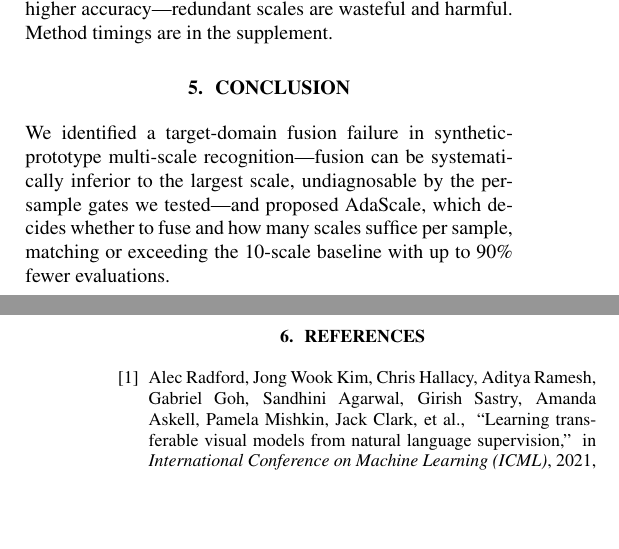
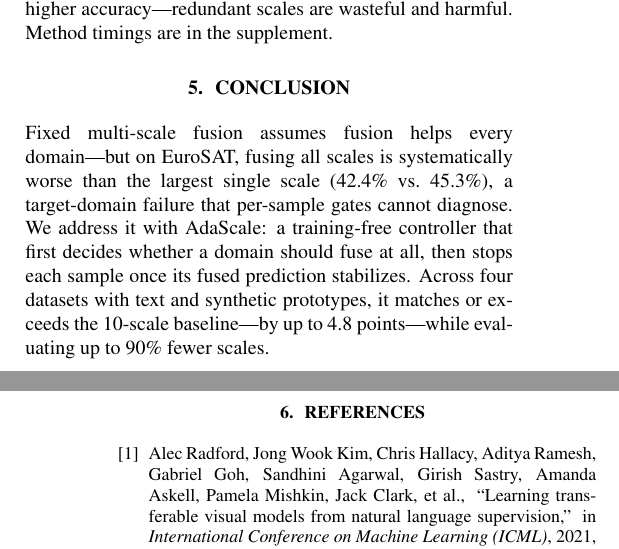
Before and after one commit to ldx825/AdaScale_ICASSP-2027, a LaTeX paper (paper/main.tex): two parts of the columns of pages 4 and 5 of 5, joined at a grey line, cut so that both start at the same text, the shorter picture padded with empty space. Compiled offline with pdfLaTeX.

Commit message:
AdaScale paper: rewrite conclusion as a problem-to-solution narrative; rebuild main.pdf

```diff
--- a/paper/main.tex
+++ b/paper/main.tex
@@ -390,12 +390,15 @@ in the supplement.
 
 \enlargethispage{3.5\baselineskip}
 \section{Conclusion}
-We identified a target-domain fusion failure in synthetic-prototype
-multi-scale recognition---fusion can be systematically inferior to
-the largest scale, undiagnosable by the per-sample gates we tested---and proposed
-AdaScale, which decides whether to fuse and how many scales suffice per
-sample, matching or exceeding the 10-scale baseline with up to 90\% fewer
-evaluations.
+Fixed multi-scale fusion assumes fusion helps every domain---but on
+EuroSAT, fusing all scales is systematically worse than the largest
+single scale (42.4\% vs.\ 45.3\%), a target-domain failure that
+per-sample gates cannot diagnose. We address it with AdaScale: a
+training-free controller that first decides whether a domain should
+fuse at all, then stops each sample once its fused prediction
+stabilizes. Across four datasets with text and synthetic prototypes,
+it matches or exceeds the 10-scale baseline---by up to 4.8
+points---while evaluating up to 90\% fewer scales.
 
 \clearpage
 \ninept
```
Also changed, not shown: paper/main.pdf.
